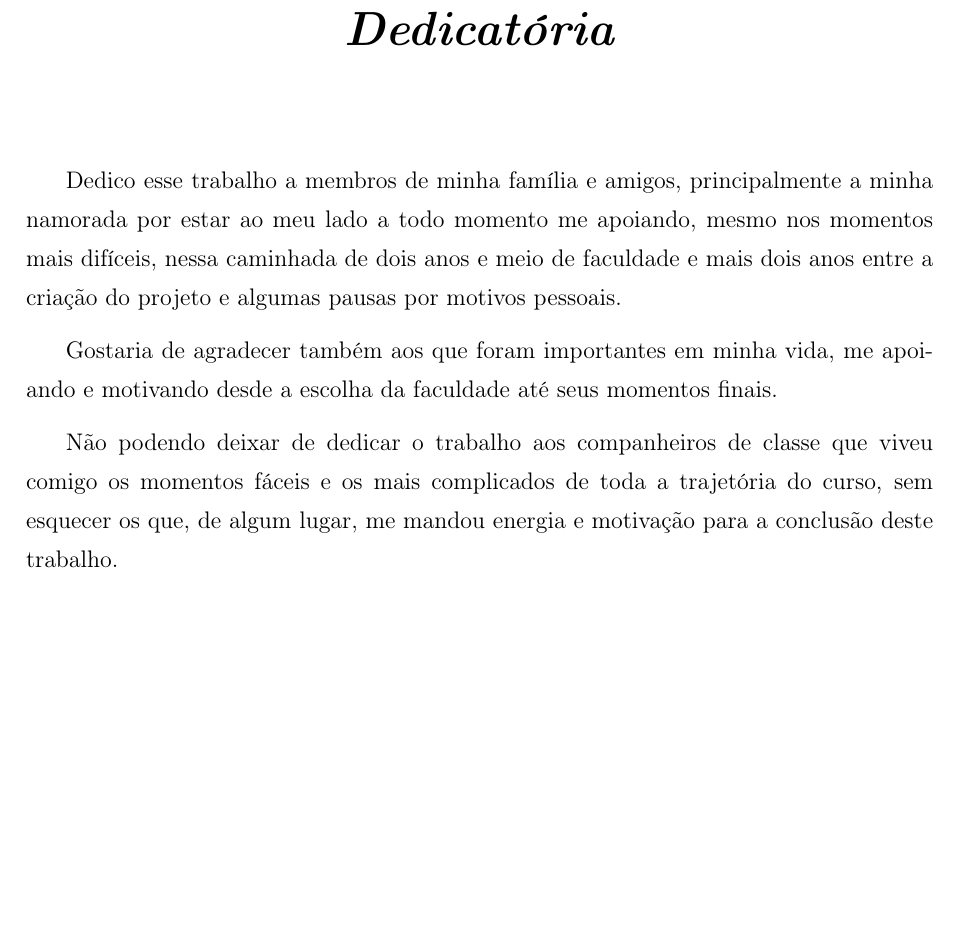
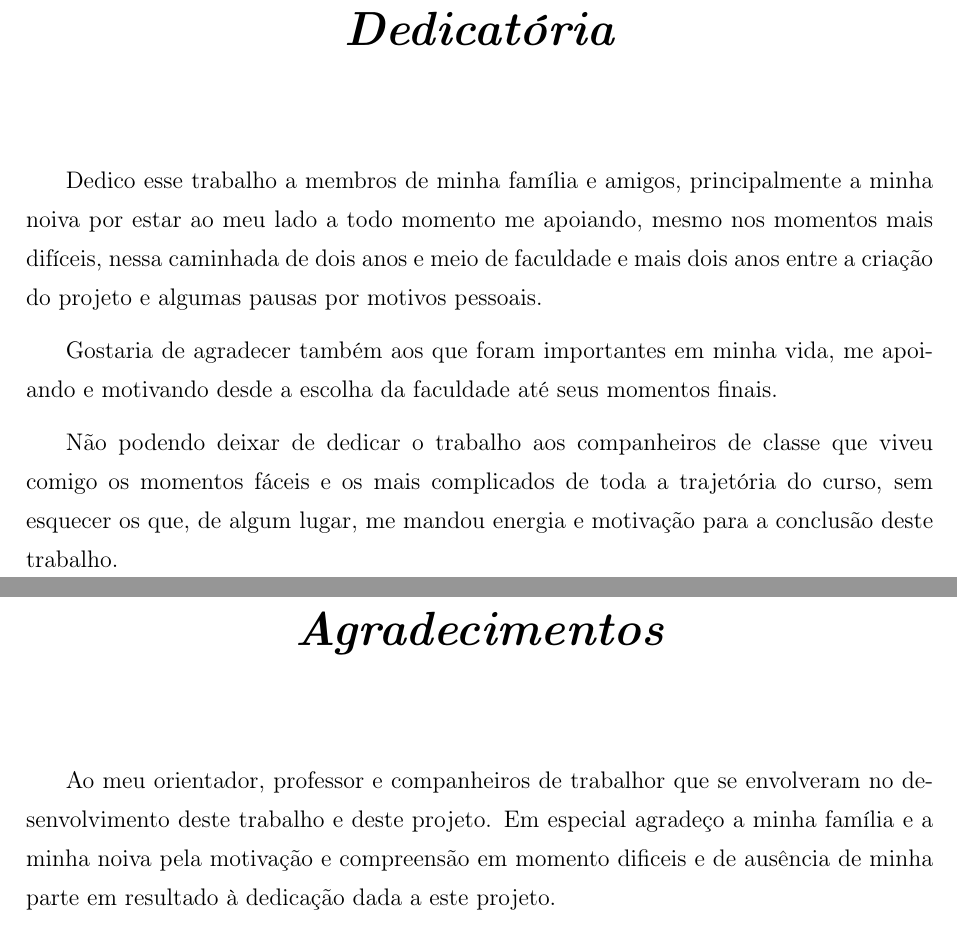
Before and after one commit to guilouro/tcc, a LaTeX document (monografia.tex): part of page 7 of 16 before the commit and two parts of pages 7 and 8 of 17 after it, the two joined at a grey line, cut so that both start at the same text, the shorter picture padded with empty space. Compiled offline with pdfLaTeX; the source files are stored in an older character set and shown here as Unicode; a LaTeX package or settings file that is missing is left out.

Commit message:
agradecimento

```diff
--- a/monografia.tex
+++ b/monografia.tex
@@ -117,14 +117,35 @@ professores: \setlength{\ABNTsignthickness}{0.4pt}
 
 \include{abstract}
 
+
+
+
+
+
+
+
 % Dedicatória
 
 \chapter*{Dedicatória\label{cap:dedicatoria}}
-    Dedico esse trabalho a membros de minha família e amigos, principalmente a minha namorada por estar ao meu lado a todo momento me apoiando, mesmo nos momentos mais difíceis, nessa caminhada de dois anos e meio de faculdade e mais dois anos entre a criação do projeto e algumas pausas por motivos pessoais.
+    Dedico esse trabalho a membros de minha família e amigos, principalmente a minha noiva por estar ao meu lado a todo momento me apoiando, mesmo nos momentos mais difíceis, nessa caminhada de dois anos e meio de faculdade e mais dois anos entre a criação do projeto e algumas pausas por motivos pessoais.
 
     Gostaria de agradecer também aos que foram importantes em minha vida, me apoiando e motivando desde a escolha da faculdade até seus momentos finais.
 
     Não podendo deixar de dedicar o trabalho aos companheiros de classe que viveu comigo os momentos fáceis e os mais complicados de toda a trajetória do curso, sem esquecer os que, de algum lugar, me mandou energia e motivação para a conclusão deste trabalho.
+
+
+
+
+
+
+
+
+% Agradecimentos
+
+\chapter*{Agradecimentos\label{cap:agradecimentos}}
+
+    Ao meu orientador, professor e companheiros de trabalhor que se envolveram no desenvolvimento deste trabalho e deste projeto. Em especial agradeço a minha família e a minha noiva pela motivação e compreensão em momento dificeis e de ausência de minha parte em resultado à dedicação dada a este projeto.
+
 
 
 \tableofcontents{}\listoffigures
```
